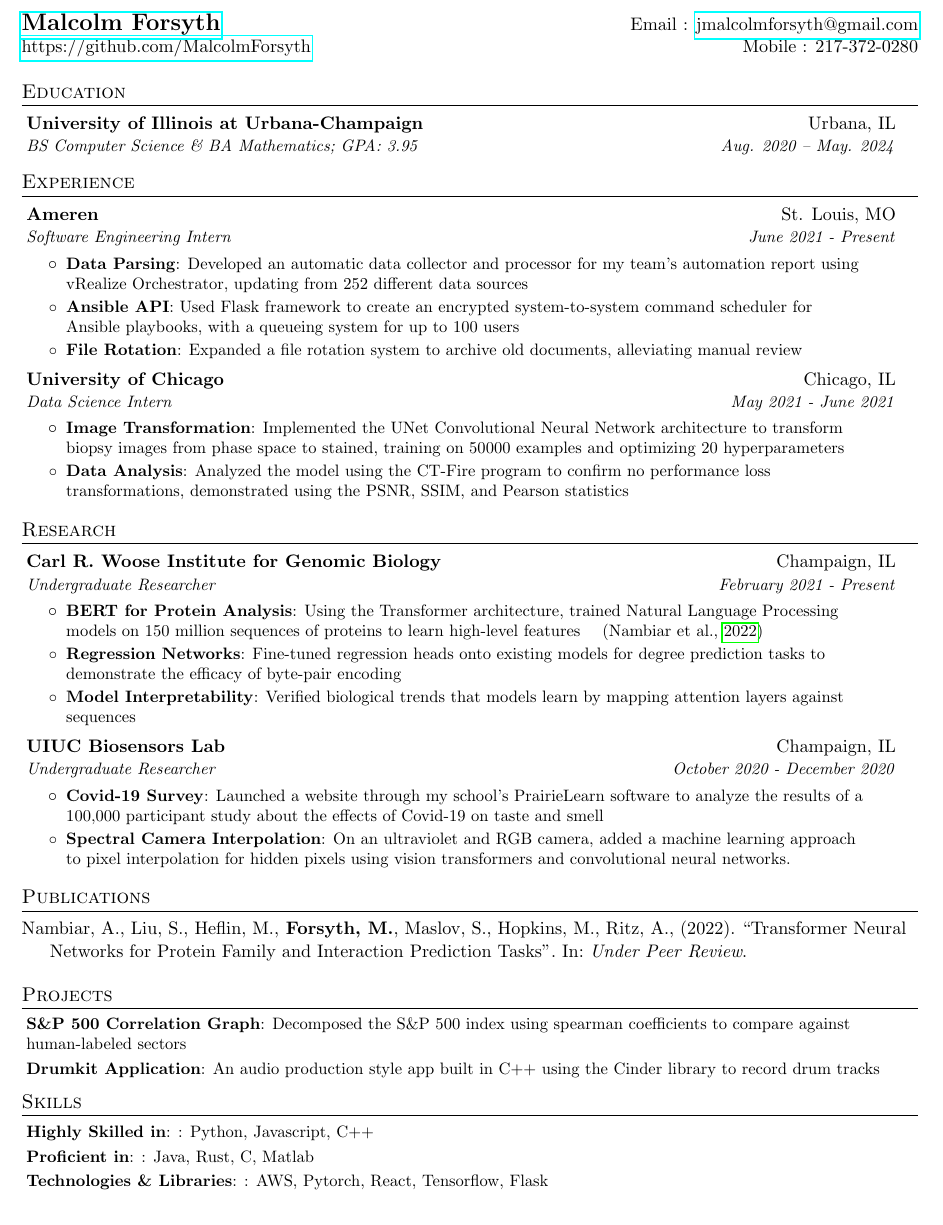
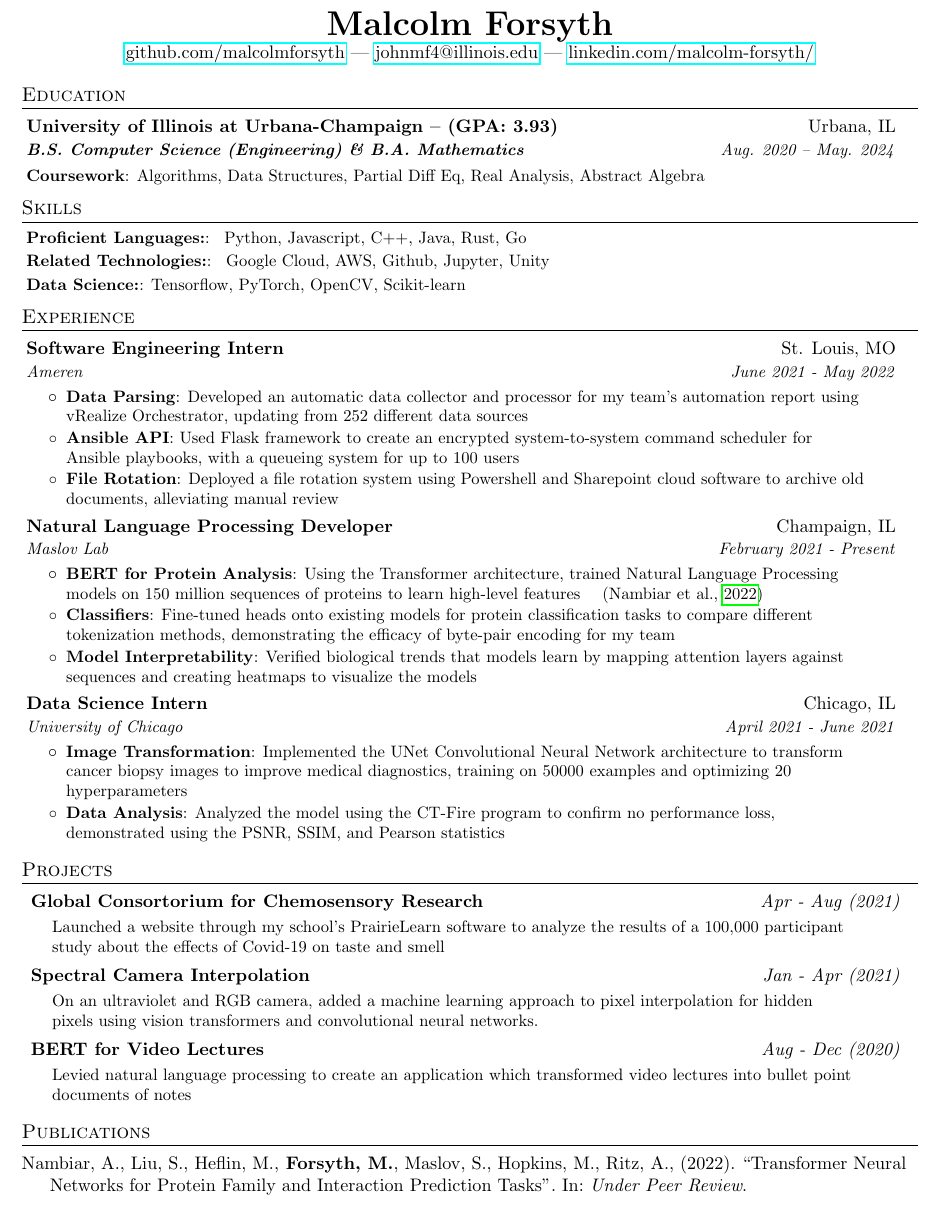
Before and after one commit to MalcolmForsyth/Resume, a LaTeX CV (resume.tex): part of the page, cut so that both start at the same text. Compiled offline with pdfLaTeX.

Commit message:
updating resume

```diff
--- a/resume.tex
+++ b/resume.tex
@@ -39,6 +43,11 @@
 \newcommand{\resumeItem}[2]{
   \item\small{
     \textbf{#1}{: #2 \vspace{-2pt}}
+  }
+}
+\newcommand{\projectItem}[1]{
+  \item\small{
+    {#1 \vspace{-2pt}}
   }
 }
 
@@ -82,10 +102,14 @@
 \begin{document}
 
 %----------HEADING-----------------
-\begin{tabular*}{\textwidth}{l@{\extracolsep{\fill}}r}
-  \textbf{\href{http://sourabhbajaj.com/}{\Large Malcolm Forsyth}} & Email : \href{mailto:jmalcolmforsyth@gmail.com}{jmalcolmforsyth@gmail.com}\\
-  \href{https://github.com/MalcolmForsyth/}{https://github.com/MalcolmForsyth} & Mobile : 217-372-0280 \\
-\end{tabular*}
+\centering{\huge{\textbf{Malcolm Forsyth}}}
+\centerline{
+        \makebox[0pt][c]{
+            \href{https://github.com/MalcolmForsyth/}{github.com/malcolmforsyth} |
+            \href{mailto:johnmf4@illinois.edu}{johnmf4@illinois.edu} |
+            \href{https://www.linkedin.com/in/malcolm-forsyth-1247351ba/}{linkedin.com/malcolm-forsyth/}
+        }
+    }
 
 
 %-----------EDUCATION-----------------
@@ -93,92 +117,90 @@
   \resumeSubHeadingListStart
   \renewcommand\labelitemi{}
     \resumeSubheading
-      {University of Illinois at Urbana-Champaign}{Urbana, IL}
-      {BS Computer Science \& BA Mathematics;  GPA: 3.95}{Aug. 2020 -- May. 2024}
+      {University of Illinois at Urbana-Champaign -- (GPA: 3.93)}{Urbana, IL}
+      {\textbf{B.S. Computer Science (Engineering) \& B.A. Mathematics}}{Aug. 2020 -- May. 2024}
   \resumeSubHeadingListEnd
 
+ \resumeSubHeadingListStart
+  \renewcommand\labelitemi{}
+    \resumeSubItem {Coursework}{Algorithms, Data Structures,
+  Partial Diff Eq, Real Analysis, Abstract Algebra}
+   \resumeSubHeadingListEnd
+
+ %--------PROGRAMMING SKILLS------------
+\section{Skills}
+ \resumeSubHeadingListStart
+ \renewcommand\labelitemi{}
+   \resumeSubItem{Proficient Languages:}{ Python, Javascript, C++, Java, Rust, Go}
+   \resumeSubItem{Related Technologies:}{ Google Cloud, AWS, Github, Jupyter, Unity}
+   \resumeSubItem{Data Science:}{Tensorflow, PyTorch, OpenCV, Scikit-learn}
+ \resumeSubHeadingListEnd
 
 %-----------EXPERIENCE-----------------
 \section{Experience}
   \resumeSubHeadingListStart
     \renewcommand\labelitemi{}
     \resumeSubheading
-      {Ameren}{St. Louis, MO}
-      {Software Engineering Intern}{June 2021 - Present}
+      {Software Engineering Intern}{St. Louis, MO}
+      {Ameren}{June 2021 - May 2022}
       \resumeItemListStart
         \resumeItem{Data Parsing}
           {Developed an automatic data collector and processor for my team's automation report using vRealize Orchestrator, updating from 252 different data sources}
         \resumeItem{Ansible API}
           {Used Flask framework to create an encrypted system-to-system command scheduler for Ansible playbooks, with a queueing system for up to 100 users}
-        \resumeItem{File Rotation} {Expanded a file rotation system to archive old documents, alleviating manual review}
+        \resumeItem{File Rotation} {Deployed a file rotation system using Powershell and Sharepoint cloud software to archive old documents, alleviating manual review}
+      \resumeItemListEnd
+    \resumeSubheading
+      {Natural Language Processing Developer}{Champaign, IL}
+      {Maslov Lab}{February 2021 - Present}
+      \resumeItemListStart
+        \resumeItem{BERT for Protein Analysis}
+          {Using the Transformer architecture, trained Natural Language Processing models on 150 million sequences of proteins to learn high-level features} \citep{sanborn_learning_2014}
+        \resumeItem{Classifiers}
+          {Fine-tuned heads onto existing models for protein classification tasks to compare different tokenization methods, demonstrating the efficacy of byte-pair encoding for my team}
+        \resumeItem{Model Interpretability} {Verified biological trends that models learn by mapping attention layers against sequences and creating heatmaps to visualize the models}
       \resumeItemListEnd
 
     \resumeSubheading
-      {University of Chicago}{Chicago, IL}
-      {Data Science Intern}{May 2021 - June 2021}
+      {Data Science Intern}{Chicago, IL}
+      {University of Chicago}{April 2021 - June 2021}
       \resumeItemListStart
         \resumeItem{Image Transformation}
-          {Implemented the UNet Convolutional Neural Network architecture to transform biopsy images from phase space to stained, training on 50000 examples and optimizing 20 hyperparameters}
+          {Implemented the UNet Convolutional Neural Network architecture to transform cancer biopsy images to improve medical diagnostics, training on 50000 examples and optimizing 20 hyperparameters}
         \resumeItem{Data Analysis}
-          {Analyzed the model using the CT-Fire program to confirm no performance loss transformations, demonstrated using the PSNR, SSIM, and Pearson statistics}
+          {Analyzed the model using the CT-Fire program to confirm no performance loss, demonstrated using the PSNR, SSIM, and Pearson statistics}
       \resumeItemListEnd
 
   \resumeSubHeadingListEnd
 
-%-----------Research-----------------
-\section{Research}
-  \resumeSubHeadingListStart
-\renewcommand\labelitemi{}
-    \resumeSubheading
-      {Carl R. Woose Institute for Genomic Biology}{Champaign, IL}
-      {Undergraduate Researcher}{February 2021 - Present}
-      \resumeItemListStart
-        \resumeItem{BERT for Protein Analysis}
-          {Using the Transformer architecture, trained Natural Language Processing models on 150 million sequences of proteins to learn high-level features} \citep{sanborn_learning_2014}
-        \resumeItem{Regression Networks}
-          {Fine-tuned regression heads onto existing models for degree prediction tasks to demonstrate the efficacy of byte-pair encoding}
-        \resumeItem{Model Interpretability} {Verified biological trends that models learn by mapping attention layers against sequences}
-      \resumeItemListEnd
+%-----------PROJECTS-----------------
+\section{Projects}
+  \projectSubHeadingListStart
+    \renewcommand\labelitemi{}
+    \projectSubheading
+      {Global Consortorium for Chemosensory Research}{Apr - Aug (2021)}
+        \projectItemListStart
+            \projectItem
+              {Launched a website through my school's PrairieLearn software to analyze the results of a 100,000 participant study about the effects of Covid-19 on taste and smell}
+        \projectItemListEnd
+    \projectSubheading
+        {Spectral Camera Interpolation}{Jan - Apr (2021)}
+        \projectItemListStart
+            \projectItem
+            {On an ultraviolet and RGB camera, added a machine learning approach to pixel interpolation for hidden pixels using vision transformers and convolutional neural networks.}
+        \projectItemListEnd
+    \projectSubheading
+      {BERT for Video Lectures}{Aug - Dec (2020)}
+      \projectItemListStart
+            \projectItem
+            {Levied natural language processing to create an application which transformed video lectures into bullet point documents of notes}
+        \projectItemListEnd
 
-    \resumeSubheading
-      {UIUC Biosensors Lab}{Champaign, IL}
-      {Undergraduate Researcher}{October 2020 - December 2020}
-      \resumeItemListStart
-        \resumeItem{Covid-19 Survey}
-          {Launched a website through my school's PrairieLearn software to analyze the results of a 100,000 participant study about the effects of Covid-19 on taste and smell}
-        \resumeItem{Spectral Camera Interpolation}
-          {On an ultraviolet and RGB camera, added a machine learning approach to pixel interpolation for hidden pixels using vision transformers and convolutional neural networks.}
-      \resumeItemListEnd
-
-  \resumeSubHeadingListEnd
+  \projectSubHeadingListEnd
 
 %-----------PUBLICATIONS-----------------
 \printbibliography[title=Publications]
 
 
-%-----------PROJECTS-----------------
-\section{Projects}
-
-  \resumeSubHeadingListStart
-  \renewcommand\labelitemi{}
-    \resumeSubItem{S\&P 500 Correlation Graph}
-      {Decomposed the S\&P 500 index using spearman coefficients to compare against human-labeled sectors}
-    \resumeSubItem{Drumkit Application}
-      {An audio production style app built in C++ using the Cinder library to record drum tracks}
-%     \resumeSubItem{Mac Setup}
-%       {Book that gives step by step instructions on setting up developer environment on Mac OS.}
-  \resumeSubHeadingListEnd
-
-%
-%--------PROGRAMMING SKILLS------------
-\section{Skills}
- \resumeSubHeadingListStart
- \renewcommand\labelitemi{}
-   \resumeSubItem{Highly Skilled in}{: Python, Javascript, C++}
-   \resumeSubItem{Proficient in}{: Java, Rust, C, Matlab}
-   \resumeSubItem{Technologies \& Libraries}{: AWS, Pytorch, React, Tensorflow, Flask}
- \resumeSubHeadingListEnd
-
-
 %-------------------------------------------
 \end{document}
```
Also changed, not shown: name.tex (added, +6 -0 lines), resume.tex (15 more changed lines).
